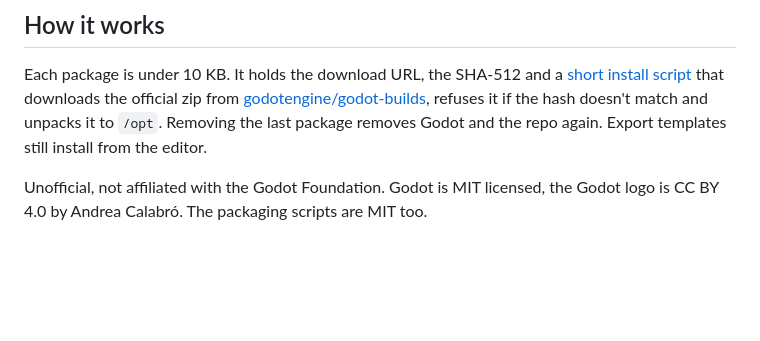
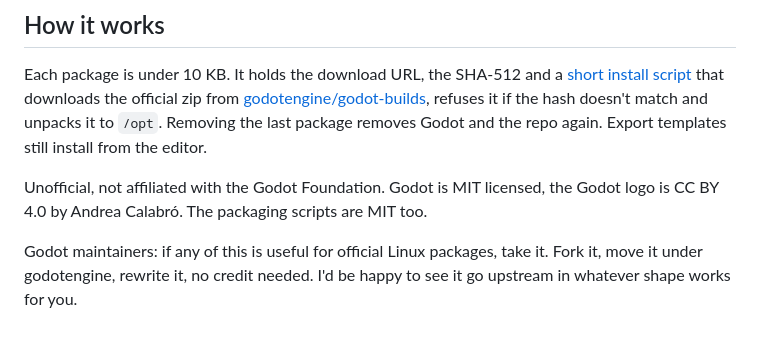
Before and after one commit to riki137/godot-linux-packages, a Markdown page: README.md, the part around the change. Drawn GitHub-style; blank space fills up the shorter version.

Commit message:
note for Godot maintainers

```diff
--- a/README.md
+++ b/README.md
@@ -70,3 +70,5 @@ sudo dnf install godot-engine-dotnet
 Each package is under 10 KB. It holds the download URL, the SHA-512 and a [short install script](pkg/postinst.sh) that downloads the official zip from [godotengine/godot-builds](https://github.com/godotengine/godot-builds/releases), refuses it if the hash doesn't match and unpacks it to `/opt`. Removing the last package removes Godot and the repo again. Export templates still install from the editor.
 
 Unofficial, not affiliated with the Godot Foundation. Godot is MIT licensed, the Godot logo is CC BY 4.0 by Andrea Calabró. The packaging scripts are MIT too.
+
+Godot maintainers: if any of this is useful for official Linux packages, take it. Fork it, move it under godotengine, rewrite it, no credit needed. I'd be happy to see it go upstream in whatever shape works for you.
```
